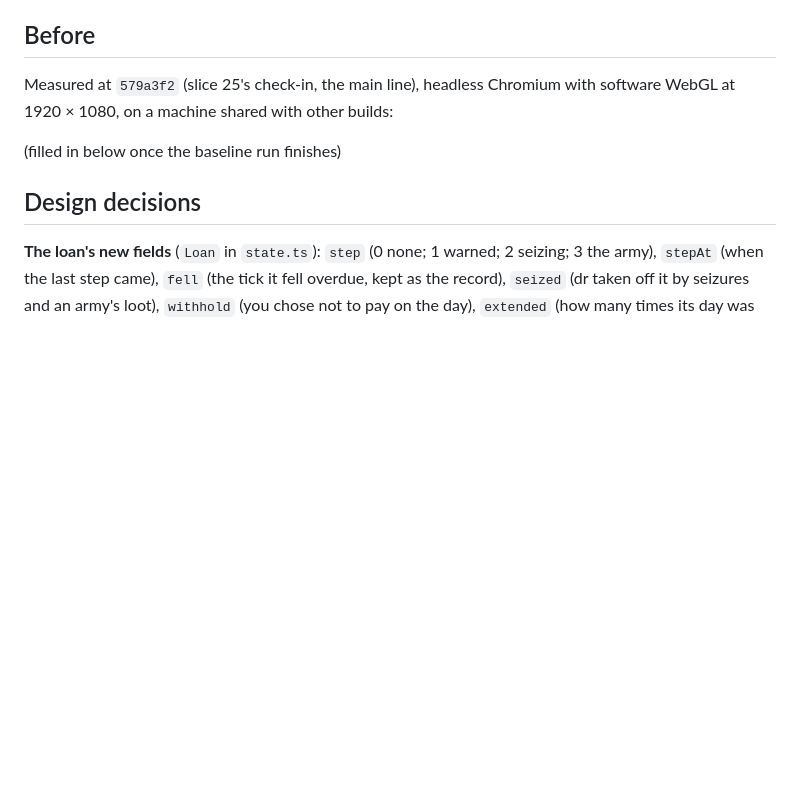
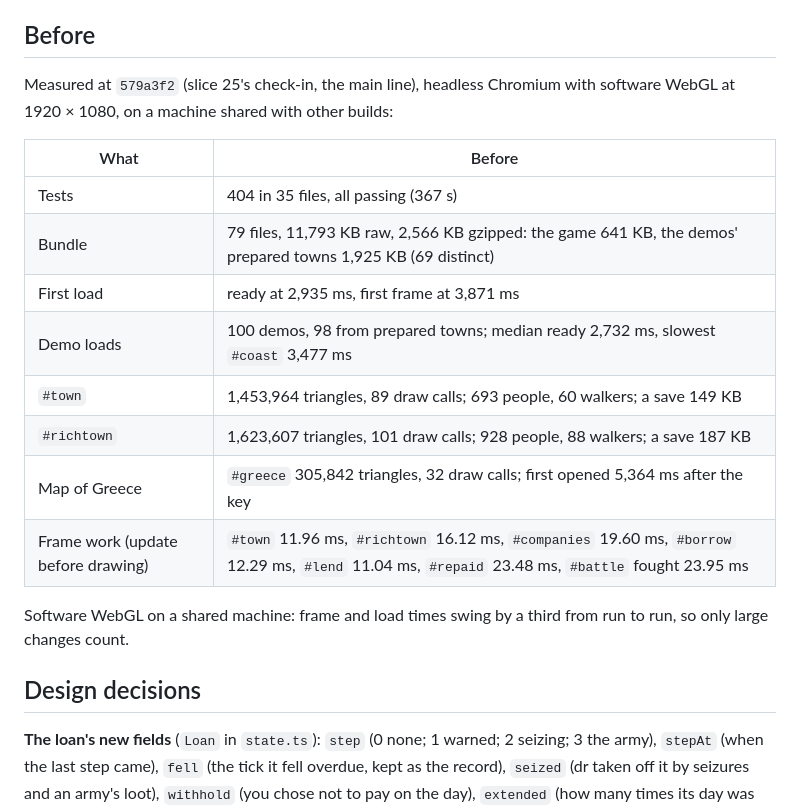
Before and after one commit to ingenatic-arch/zeus, a Markdown page: docs/plans/2026-10-20-slice-28-debts-unpaid.md, the part around the change. GitHub-like rendering; blank space fills up the shorter version.

Commit message:
Slice 28 plan: the baseline measured
Fills the plan's Before table from the run at 579a3f2.

Co-Authored-By: Claude Opus 5.5 (1M context) <noreply@anthropic.com>
Claude-Session: https://claude.ai/code/session_01Vmh6xTzxWB7HC3oquAJ3iL

```diff
--- a/docs/plans/2026-10-20-slice-28-debts-unpaid.md
+++ b/docs/plans/2026-10-20-slice-28-debts-unpaid.md
@@ -40,7 +40,18 @@ Ships: an expedition by sea needs triremes (slice 26). Troy can only be reached
 
 Measured at `579a3f2` (slice 25's check-in, the main line), headless Chromium with software WebGL at 1920 × 1080, on a machine shared with other builds:
 
-(filled in below once the baseline run finishes)
+| What | Before |
+|---|---|
+| Tests | 404 in 35 files, all passing (367 s) |
+| Bundle | 79 files, 11,793 KB raw, 2,566 KB gzipped: the game 641 KB, the demos' prepared towns 1,925 KB (69 distinct) |
+| First load | ready at 2,935 ms, first frame at 3,871 ms |
+| Demo loads | 100 demos, 98 from prepared towns; median ready 2,732 ms, slowest `#coast` 3,477 ms |
+| `#town` | 1,453,964 triangles, 89 draw calls; 693 people, 60 walkers; a save 149 KB |
+| `#richtown` | 1,623,607 triangles, 101 draw calls; 928 people, 88 walkers; a save 187 KB |
+| Map of Greece | `#greece` 305,842 triangles, 32 draw calls; first opened 5,364 ms after the key |
+| Frame work (update before drawing) | `#town` 11.96 ms, `#richtown` 16.12 ms, `#companies` 19.60 ms, `#borrow` 12.29 ms, `#lend` 11.04 ms, `#repaid` 23.48 ms, `#battle` fought 23.95 ms |
+
+Software WebGL on a shared machine: frame and load times swing by a third from run to run, so only large changes count.
 
 ## Design decisions
 
```
